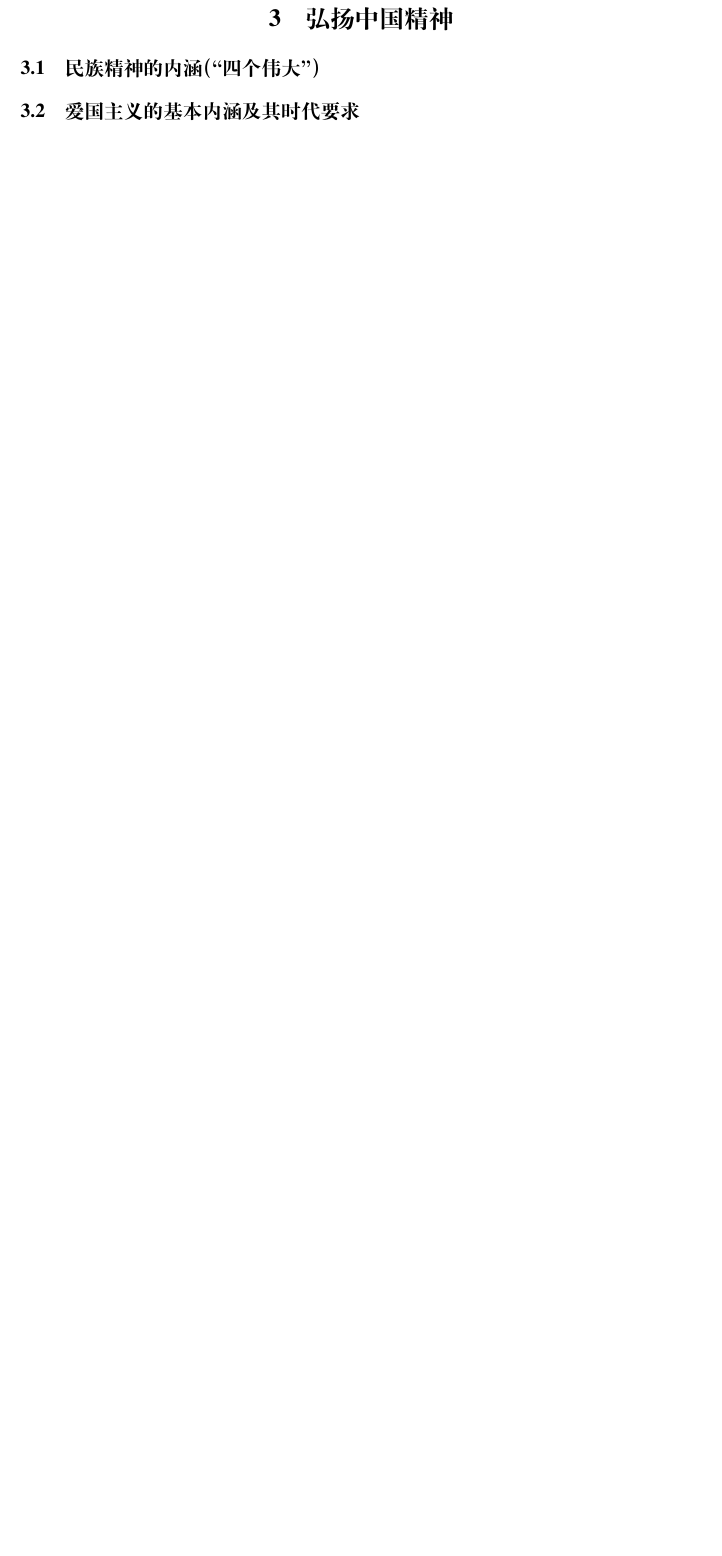
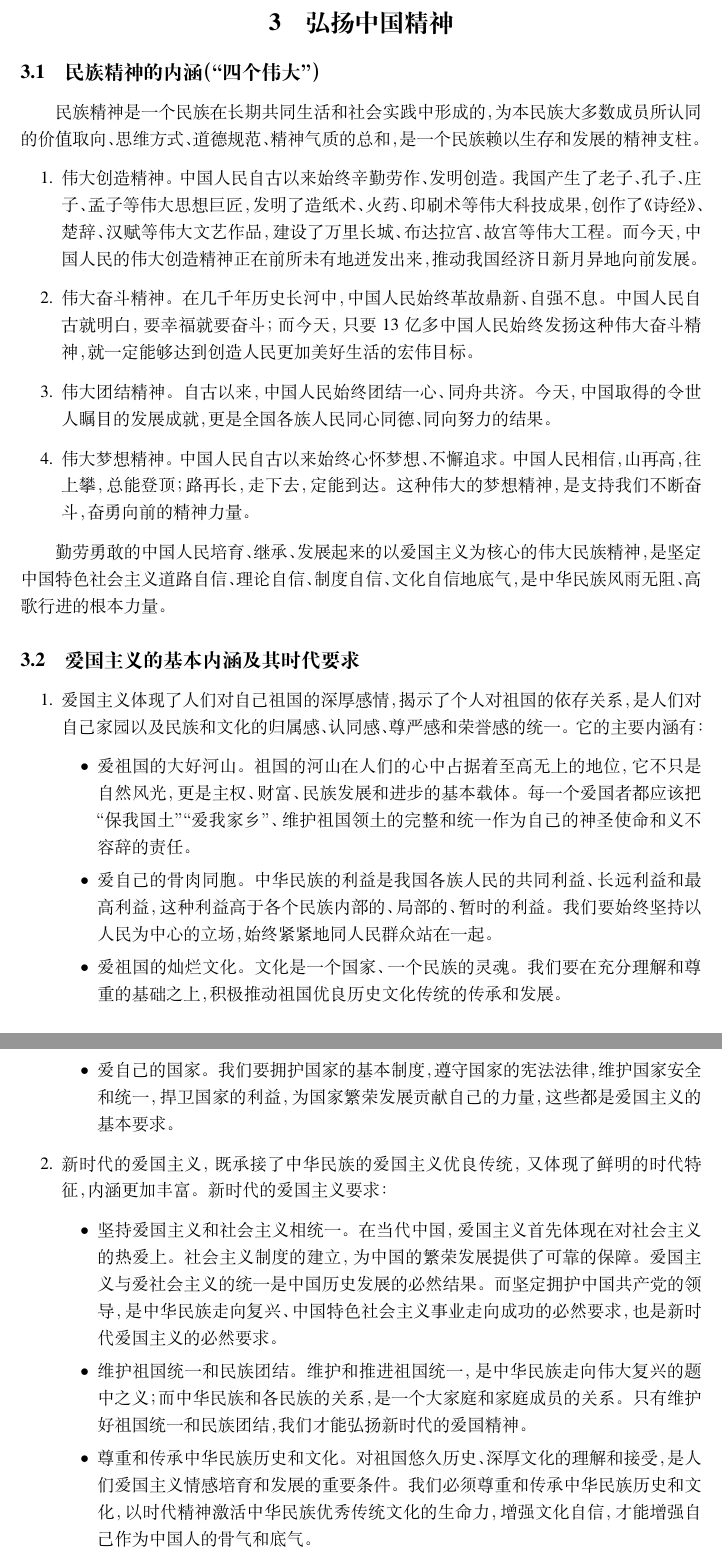
Before and after one commit to criwits/HITsz-SiXiu-materials, a LaTeX document (main.tex, which reads article.tex): part of page 4 of 4 before the commit and two parts of pages 4 and 5 of 6 after it, the two joined at a grey line, cut so that both start at the same text, the shorter picture padded with empty space. Compiled offline with XeLaTeX; a missing font is replaced by an installed copy or a similar font.

Commit message:
Nov-21-1

```diff
--- a/article.tex
+++ b/article.tex
@@ -77,7 +84,34 @@
 
 \section{弘扬中国精神}
 \subsection{民族精神的内涵（“四个伟大”）}
+民族精神是一个民族在长期共同生活和社会实践中形成的，为本民族大多数成员所认同的价值取向、思维方式、道德规范、精神气质的总和，是一个民族赖以生存和发展的精神支柱。
+\begin{enumerate}
+\item 伟大创造精神。中国人民自古以来始终辛勤劳作、发明创造。我国产生了老子、孔子、庄子、孟子等伟大思想巨匠，发明了造纸术、火药、印刷术等伟大科技成果，创作了《诗经》、楚辞、汉赋等伟大文艺作品，建设了万里长城、布达拉宫、故宫等伟大工程。而今天，中国人民的伟大创造精神正在前所未有地迸发出来，推动我国经济日新月异地向前发展。
+\item 伟大奋斗精神。在几千年历史长河中，中国人民始终革故鼎新、自强不息。中国人民自古就明白，要幸福就要奋斗；而今天，只要13亿多中国人民始终发扬这种伟大奋斗精神，就一定能够达到创造人民更加美好生活的宏伟目标。
+\item 伟大团结精神。自古以来，中国人民始终团结一心、同舟共济。今天，中国取得的令世人瞩目的发展成就，更是全国各族人民同心同德、同向努力的结果。
+\item 伟大梦想精神。中国人民自古以来始终心怀梦想、不懈追求。中国人民相信，山再高，往上攀，总能登顶；路再长，走下去，定能到达。这种伟大的梦想精神，是支持我们不断奋斗，奋勇向前的精神力量。
+\end{enumerate}
+
+勤劳勇敢的中国人民培育、继承、发展起来的以爱国主义为核心的伟大民族精神，是坚定中国特色社会主义道路自信、理论自信、制度自信、文化自信地底气，是中华民族风雨无阻、高歌行进的根本力量。
+
 \subsection{爱国主义的基本内涵及其时代要求}
+\begin{enumerate}
+\item 爱国主义体现了人们对自己祖国的深厚感情，揭示了个人对祖国的依存关系，是人们对自己家园以及民族和文化的归属感、认同感、尊严感和荣誉感的统一。它的主要内涵有：
+\begin{itemize}
+\item 爱祖国的大好河山。祖国的河山在人们的心中占据着至高无上的地位，它不只是自然风光，更是主权、财富、民族发展和进步的基本载体。每一个爱国者都应该把“保我国土”“爱我家乡”、维护祖国领土的完整和统一作为自己的神圣使命和义不容辞的责任。
+\item 爱自己的骨肉同胞。中华民族的利益是我国各族人民的共同利益、长远利益和最高利益，这种利益高于各个民族内部的、局部的、暂时的利益。我们要始终坚持以人民为中心的立场，始终紧紧地同人民群众站在一起。
+\item 爱祖国的灿烂文化。文化是一个国家、一个民族的灵魂。我们要在充分理解和尊重的基础之上，积极推动祖国优良历史文化传统的传承和发展。
+\item 爱自己的国家。我们要拥护国家的基本制度，遵守国家的宪法法律，维护国家安全和统一，捍卫国家的利益，为国家繁荣发展贡献自己的力量，这些都是爱国主义的基本要求。
+\end{itemize}
+\item 新时代的爱国主义，既承接了中华民族的爱国主义优良传统，又体现了鲜明的时代特征，内涵更加丰富。新时代的爱国主义要求：
+\begin{itemize}
+\item 坚持爱国主义和社会主义相统一。在当代中国，爱国主义首先体现在对社会主义的热爱上。社会主义制度的建立，为中国的繁荣发展提供了可靠的保障。爱国主义与爱社会主义的统一是中国历史发展的必然结果。而坚定拥护中国共产党的领导，是中华民族走向复兴、中国特色社会主义事业走向成功的必然要求，也是新时代爱国主义的必然要求。
+\item 维护祖国统一和民族团结。维护和推进祖国统一，是中华民族走向伟大复兴的题中之义；而中华民族和各民族的关系，是一个大家庭和家庭成员的关系。只有维护好祖国统一和民族团结，我们才能弘扬新时代的爱国精神。
+\item 尊重和传承中华民族历史和文化。对祖国悠久历史、深厚文化的理解和接受，是人们爱国主义情感培育和发展的重要条件。我们必须尊重和传承中华民族历史和文化，以时代精神激活中华民族优秀传统文化的生命力，增强文化自信，才能增强自己作为中国人的骨气和底气。
+\item 必须坚持立足民族又面向世界。中国的命运与世界的命运紧密相关，弘扬新时代的爱国主义，必须既坚持立足民族，维护国家发展的主体性，又必须面向世界，构建人类命运共同体。
+\end{itemize}
+\end{enumerate}
+
 \subsection{改革创新是时代要求}
 \subsection{做改革创新“生力军”}
 
```
Also changed, not shown: main.pdf, article.tex (7 more changed lines), 2 other files.
